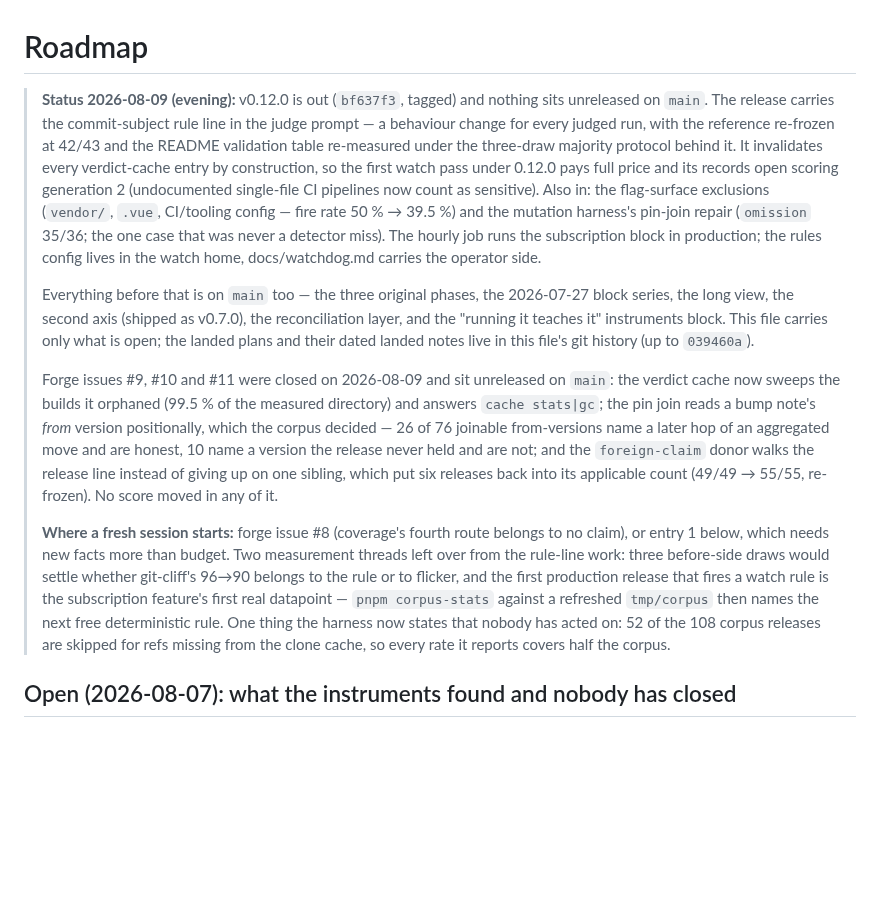
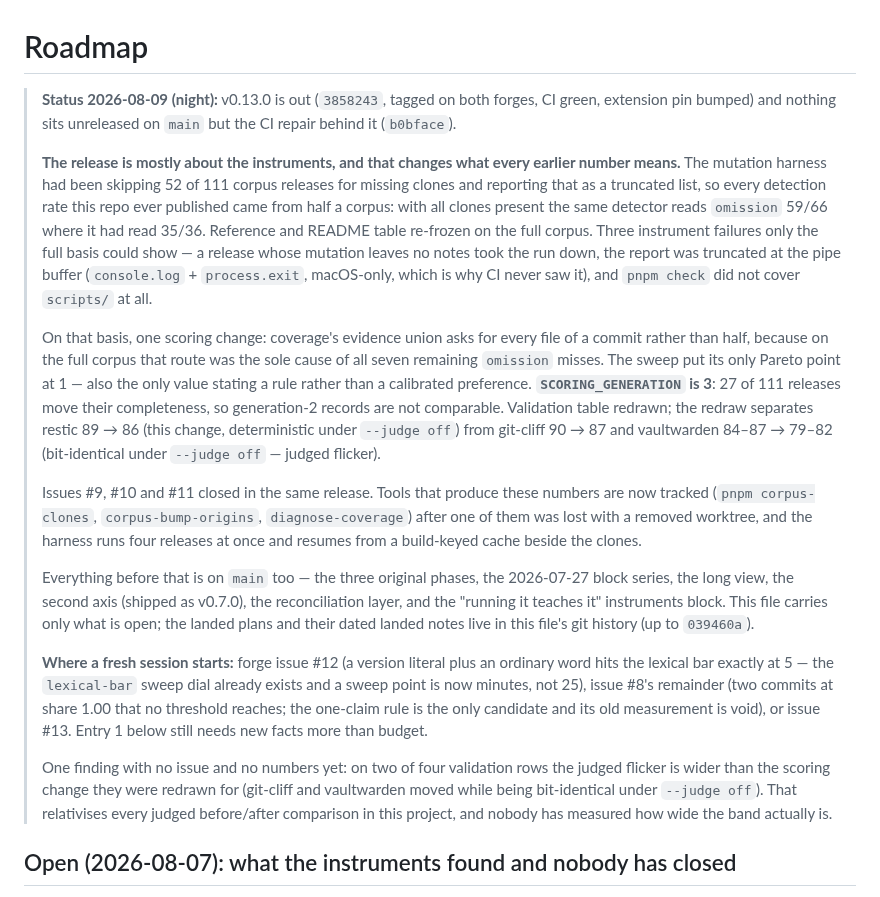
Before and after one commit to bmmmm/comparereleaseii, a Markdown page: ROADMAP.md, the part around the change. Drawn GitHub-style; blank space fills up the shorter version.

Commit message:
The roadmap catches up with v0.13.0, and names the finding that has no issue
The status block still said v0.12.0 and 'unreleased on main'. It now carries
what the release actually was — mostly instrument repairs, one scoring change
that follows from them, and generation 3 — plus the pointer a fresh session
needs.

Added at the end, because it is the one thing today produced that nobody has
anywhere else: on two of four validation rows the judged flicker is wider than
the scoring change the table was redrawn for. Both moved while being
bit-identical under --judge off. Nobody has measured how wide that band is,
and until somebody does, every judged before/after comparison in this project
rests on an unmeasured assumption.

```diff
--- a/ROADMAP.md
+++ b/ROADMAP.md
@@ -1,18 +1,35 @@
 # Roadmap
 
-> **Status 2026-08-09 (evening):** v0.12.0 is out (`bf637f3`, tagged) and
-> nothing sits unreleased on `main`. The release carries the commit-subject
-> rule line in the judge prompt — a behaviour change for every judged run,
-> with the reference re-frozen at 42/43 and the README validation table
-> re-measured under the three-draw majority protocol behind it. It
-> invalidates every verdict-cache entry by construction, so the first watch
-> pass under 0.12.0 pays full price and its records open scoring
-> generation 2 (undocumented single-file CI pipelines now count as
-> sensitive). Also in: the flag-surface exclusions (`vendor/`, `.vue`,
-> CI/tooling config — fire rate 50 % → 39.5 %) and the mutation harness's
-> pin-join repair (`omission` 35/36; the one case that was never a detector
-> miss). The hourly job runs the subscription block in production; the rules
-> config lives in the watch home, docs/watchdog.md carries the operator side.
+> **Status 2026-08-09 (night):** v0.13.0 is out (`3858243`, tagged on both
+> forges, CI green, extension pin bumped) and nothing sits unreleased on
+> `main` but the CI repair behind it (`b0bface`).
+>
+> **The release is mostly about the instruments, and that changes what every
+> earlier number means.** The mutation harness had been skipping 52 of 111
+> corpus releases for missing clones and reporting that as a truncated list,
+> so every detection rate this repo ever published came from half a corpus:
+> with all clones present the same detector reads `omission` 59/66 where it
+> had read 35/36. Reference and README table re-frozen on the full corpus.
+> Three instrument failures only the full basis could show — a release whose
+> mutation leaves no notes took the run down, the report was truncated at the
+> pipe buffer (`console.log` + `process.exit`, macOS-only, which is why CI
+> never saw it), and `pnpm check` did not cover `scripts/` at all.
+>
+> On that basis, one scoring change: coverage's evidence union asks for every
+> file of a commit rather than half, because on the full corpus that route was
+> the sole cause of all seven remaining `omission` misses. The sweep put its
+> only Pareto point at 1 — also the only value stating a rule rather than a
+> calibrated preference. **`SCORING_GENERATION` is 3**: 27 of 111 releases
+> move their completeness, so generation-2 records are not comparable.
+> Validation table redrawn; the redraw separates restic 89 → 86 (this change,
+> deterministic under `--judge off`) from git-cliff 90 → 87 and vaultwarden
+> 84–87 → 79–82 (bit-identical under `--judge off` — judged flicker).
+>
+> Issues #9, #10 and #11 closed in the same release. Tools that produce these
+> numbers are now tracked (`pnpm corpus-clones`, `corpus-bump-origins`,
+> `diagnose-coverage`) after one of them was lost with a removed worktree, and
+> the harness runs four releases at once and resumes from a build-keyed cache
+> beside the clones.
 >
 > Everything before that is on `main` too — the three original phases, the
 > 2026-07-27 block series, the long view, the second axis (shipped as v0.7.0),
@@ -20,26 +37,18 @@
 > This file carries only what is open; the landed plans and their dated
 > landed notes live in this file's git history (up to `039460a`).
 >
-> Forge issues #9, #10 and #11 were closed on 2026-08-09 and sit unreleased
-> on `main`: the verdict cache now sweeps the builds it orphaned (99.5 % of
-> the measured directory) and answers `cache stats|gc`; the pin join reads a
-> bump note's *from* version positionally, which the corpus decided — 26 of
-> 76 joinable from-versions name a later hop of an aggregated move and are
-> honest, 10 name a version the release never held and are not; and the
-> `foreign-claim` donor walks the release line instead of giving up on one
-> sibling, which put six releases back into its applicable count (49/49 →
-> 55/55, re-frozen). No score moved in any of it.
+> **Where a fresh session starts:** forge issue #12 (a version literal plus an
+> ordinary word hits the lexical bar exactly at 5 — the `lexical-bar` sweep
+> dial already exists and a sweep point is now minutes, not 25), issue #8's
+> remainder (two commits at share 1.00 that no threshold reaches; the
+> one-claim rule is the only candidate and its old measurement is void), or
+> issue #13. Entry 1 below still needs new facts more than budget.
 >
-> **Where a fresh session starts:** forge issue #8 (coverage's fourth route
-> belongs to no claim), or entry 1 below, which needs new facts more than
-> budget. Two measurement threads left over from the rule-line work: three
-> before-side draws would settle whether git-cliff's 96→90 belongs to the
-> rule or to flicker, and the first production release that fires a watch
-> rule is the subscription feature's first real datapoint — `pnpm
-> corpus-stats` against a refreshed `tmp/corpus` then names the next free
-> deterministic rule. One thing the harness now states that nobody has acted
-> on: 52 of the 108 corpus releases are skipped for refs missing from the
-> clone cache, so every rate it reports covers half the corpus.
+> One finding with no issue and no numbers yet: on two of four validation rows
+> the judged flicker is wider than the scoring change they were redrawn for
+> (git-cliff and vaultwarden moved while being bit-identical under
+> `--judge off`). That relativises every judged before/after comparison in
+> this project, and nobody has measured how wide the band actually is.
 
 ## Open (2026-08-07): what the instruments found and nobody has closed
 
```
